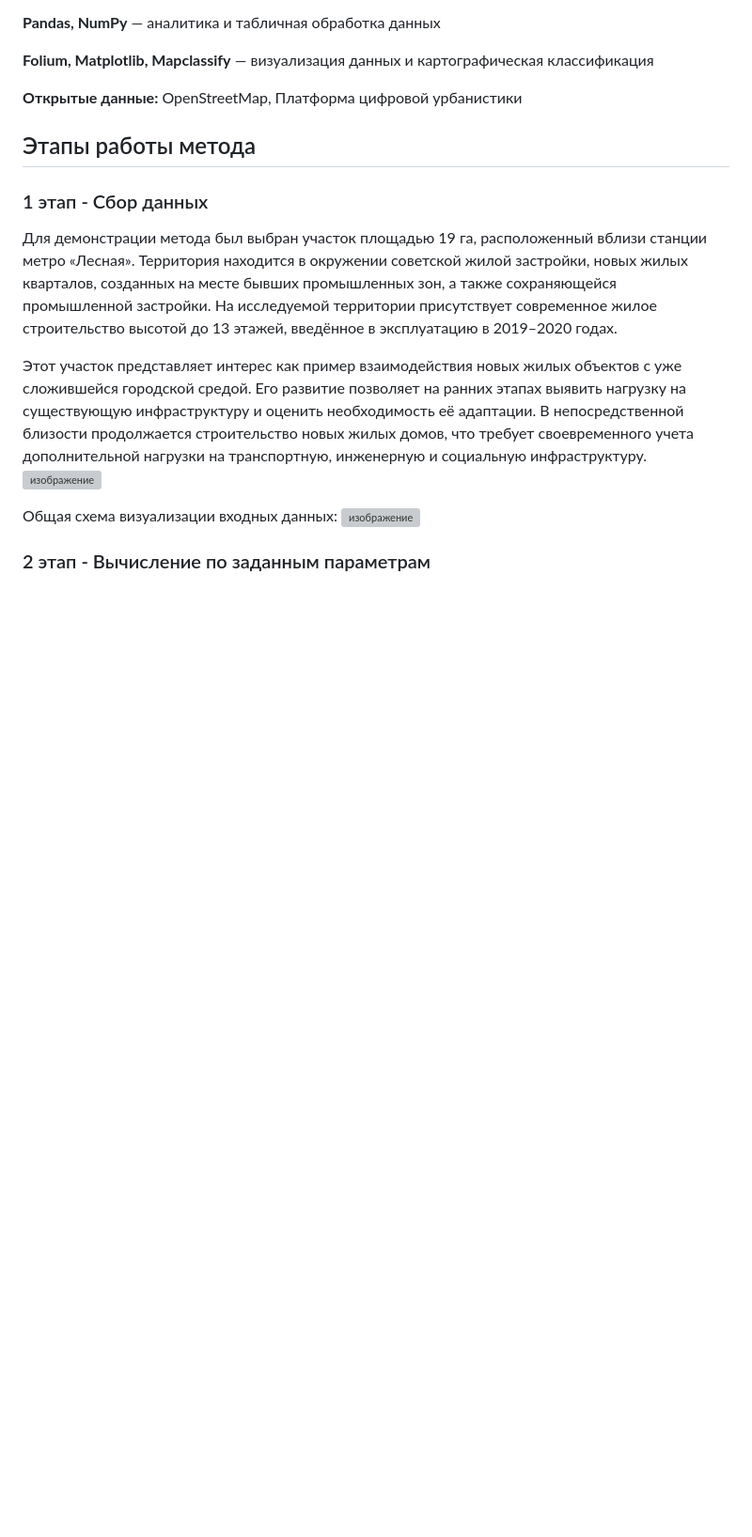
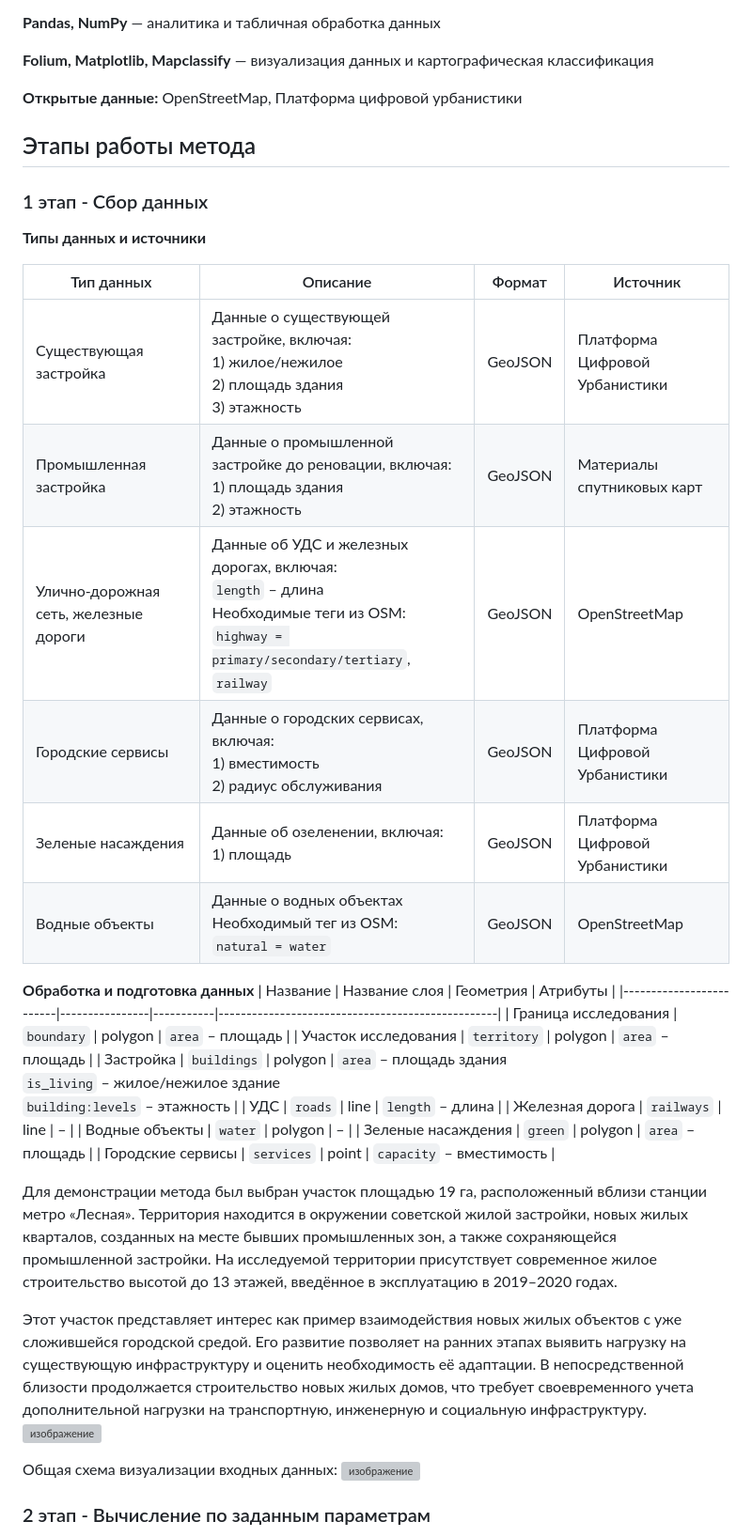
Before and after one commit to Olesyamart/Method-of-evaluating-renovation-projects, a Markdown page: README.md, the part around the change. Shown at 94% size. GitHub-like rendering; blank space fills up the shorter version; grey boxes are pictures that could not be loaded.

```diff
--- a/README.md
+++ b/README.md
@@ -27,6 +27,28 @@
 
 ## Этапы работы метода
 ### 1 этап - Сбор данных
+**Типы данных и источники**
+
+| Тип данных                              | Описание                                                                                                                                           | Формат   | Источник                        |
+|----------------------------------------|----------------------------------------------------------------------------------------------------------------------------------------------------|----------|---------------------------------|
+| Существующая застройка                 | Данные о существующей застройке, включая: <br>1) жилое/нежилое <br>2) площадь здания <br>3) этажность                                               | GeoJSON  | Платформа Цифровой Урбанистики |
+| Промышленная застройка                | Данные о промышленной застройке до реновации, включая: <br>1) площадь здания <br>2) этажность                                                       | GeoJSON  | Материалы спутниковых карт     |
+| Улично-дорожная сеть, железные дороги | Данные об УДС и железных дорогах, включая: <br>`length` – длина <br>Необходимые теги из OSM: <br>`highway = primary/secondary/tertiary`, `railway` | GeoJSON  | OpenStreetMap                  |
+| Городские сервисы                      | Данные о городских сервисах, включая: <br>1) вместимость <br>2) радиус обслуживания                                                                | GeoJSON  | Платформа Цифровой Урбанистики |
+| Зеленые насаждения                     | Данные об озеленении, включая: <br>1) площадь                                                                                                       | GeoJSON  | Платформа Цифровой Урбанистики |
+| Водные объекты                         | Данные о водных объектах <br>Необходимый тег из OSM: <br>`natural = water`                                                                         | GeoJSON  | OpenStreetMap                  |
+
+**Обработка и подготовка данных**
+| Название                | Название слоя  | Геометрия | Атрибуты                                        |
+|-------------------------|----------------|-----------|--------------------------------------------------|
+| Граница исследования    | `boundary`      | polygon   | `area` – площадь                                 |
+| Участок исследования    | `territory`      | polygon   | `area` – площадь                                 |
+| Застройка               | `buildings`     | polygon   | `area` – площадь здания  <br> `is_living` – жилое/нежилое здание  <br> `building:levels` – этажность |
+| УДС                     | `roads`         | line      | `length` – длина                                 |
+| Железная дорога         | `railways`      | line      | –                                                |
+| Водные объекты          | `water`         | polygon   | –                                                |
+| Зеленые насаждения      | `green`         | polygon   | `area` – площадь                                 |
+| Городские сервисы       | `services`      | point     | `capacity` – вместимость                         |
 
 Для демонстрации метода был выбран участок площадью 19 га, расположенный вблизи станции метро «Лесная». Территория находится в окружении советской жилой застройки, новых жилых кварталов, созданных на месте бывших промышленных зон, а также сохраняющейся промышленной застройки. На исследуемой территории присутствует современное жилое строительство высотой до 13 этажей, введённое в эксплуатацию в 2019–2020 годах.
 
```
